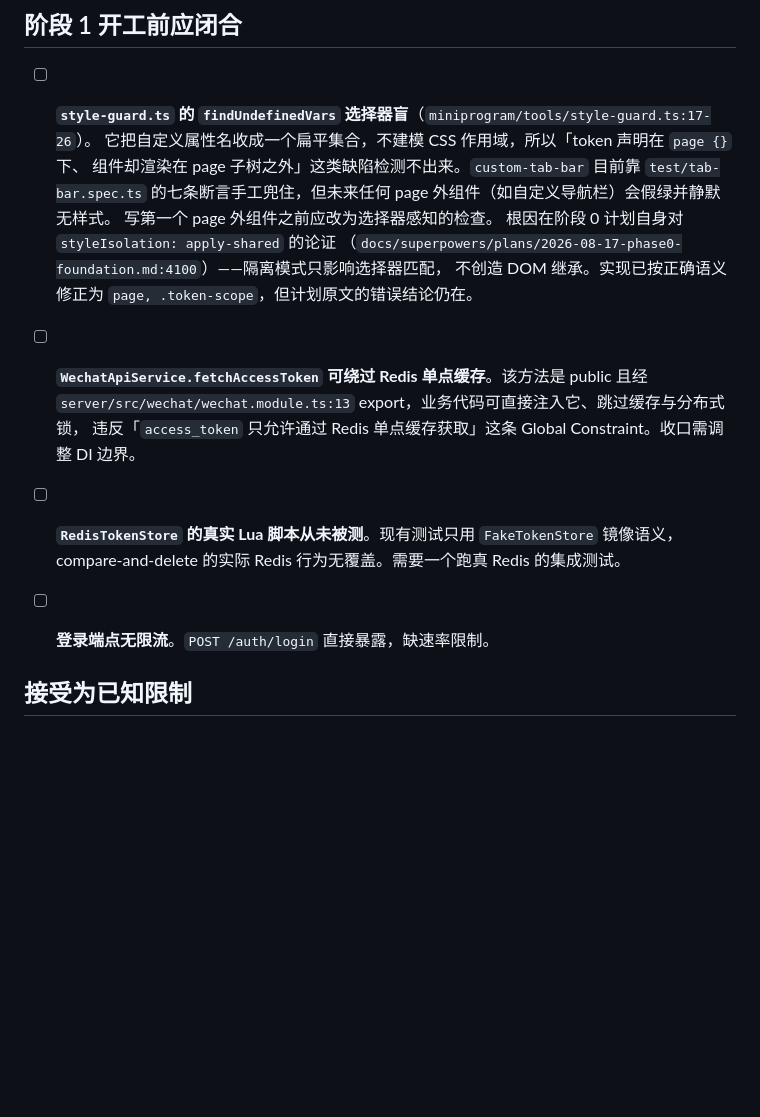
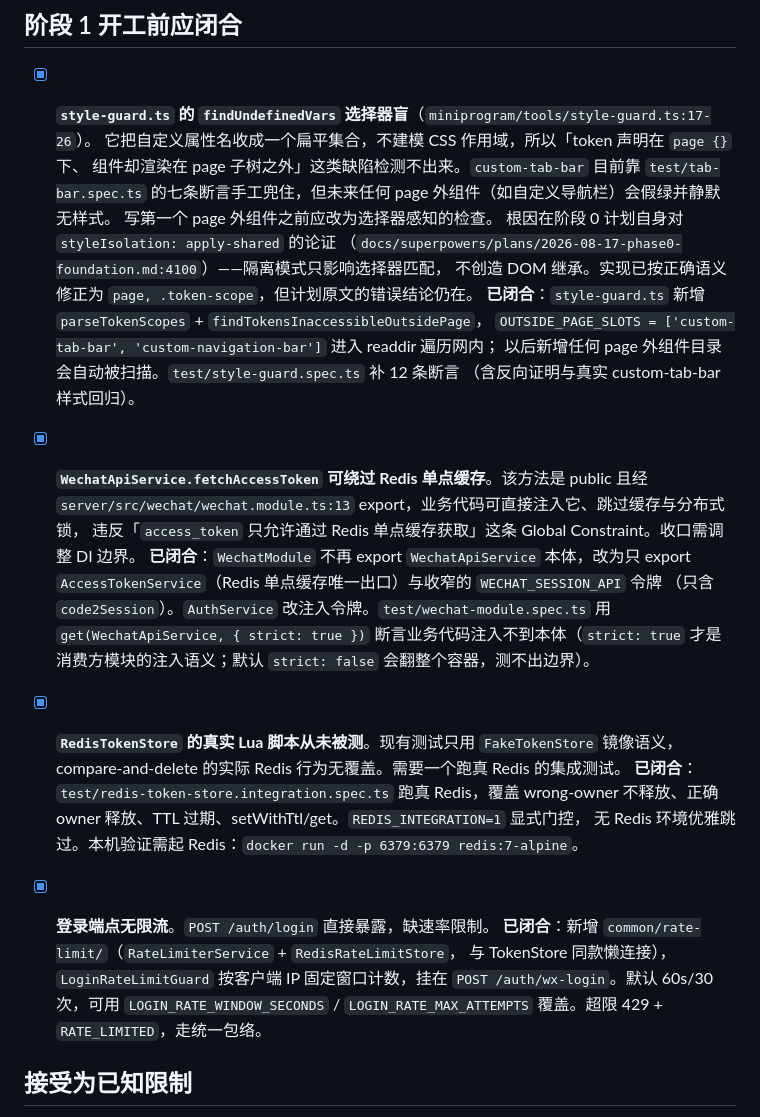
Before and after one commit to qikang1004/paws-paths, a Markdown page: docs/superpowers/phase0-carryforward.md, the part around the change. Drawn GitHub-style; blank space fills up the shorter version.

Commit message:
docs: close all four phase-1 carry-forward items

```diff
--- a/docs/superpowers/phase0-carryforward.md
+++ b/docs/superpowers/phase0-carryforward.md
@@ -6,7 +6,7 @@
 
 ## 阶段 1 开工前应闭合
 
-- [ ] **`style-guard.ts` 的 `findUndefinedVars` 选择器盲**（`miniprogram/tools/style-guard.ts:17-26`）。
+- [x] **`style-guard.ts` 的 `findUndefinedVars` 选择器盲**（`miniprogram/tools/style-guard.ts:17-26`）。
   它把自定义属性名收成一个扁平集合，不建模 CSS 作用域，所以「token 声明在 `page {}` 下、
   组件却渲染在 page 子树之外」这类缺陷检测不出来。`custom-tab-bar` 目前靠 `test/tab-bar.spec.ts`
   的七条断言手工兜住，但未来任何 page 外组件（如自定义导航栏）会假绿并静默无样式。
@@ -14,15 +14,31 @@
   根因在阶段 0 计划自身对 `styleIsolation: apply-shared` 的论证
   （`docs/superpowers/plans/2026-08-17-phase0-foundation.md:4100`）——隔离模式只影响选择器匹配，
   不创造 DOM 继承。实现已按正确语义修正为 `page, .token-scope`，但计划原文的错误结论仍在。
+  **已闭合**：`style-guard.ts` 新增 `parseTokenScopes` + `findTokensInaccessibleOutsidePage`，
+  `OUTSIDE_PAGE_SLOTS = ['custom-tab-bar', 'custom-navigation-bar']` 进入 readdir 遍历网内；
+  以后新增任何 page 外组件目录会自动被扫描。`test/style-guard.spec.ts` 补 12 条断言
+  （含反向证明与真实 custom-tab-bar 样式回归）。
 
-- [ ] **`WechatApiService.fetchAccessToken` 可绕过 Redis 单点缓存**。该方法是 public 且经
+- [x] **`WechatApiService.fetchAccessToken` 可绕过 Redis 单点缓存**。该方法是 public 且经
   `server/src/wechat/wechat.module.ts:13` export，业务代码可直接注入它、跳过缓存与分布式锁，
   违反「`access_token` 只允许通过 Redis 单点缓存获取」这条 Global Constraint。收口需调整 DI 边界。
+  **已闭合**：`WechatModule` 不再 export `WechatApiService` 本体，改为只 export
+  `AccessTokenService`（Redis 单点缓存唯一出口）与收窄的 `WECHAT_SESSION_API` 令牌
+  （只含 `code2Session`）。`AuthService` 改注入令牌。`test/wechat-module.spec.ts` 用
+  `get(WechatApiService, { strict: true })` 断言业务代码注入不到本体（`strict: true`
+  才是消费方模块的注入语义；默认 `strict: false` 会翻整个容器，测不出边界）。
 
-- [ ] **`RedisTokenStore` 的真实 Lua 脚本从未被测**。现有测试只用 `FakeTokenStore` 镜像语义，
+- [x] **`RedisTokenStore` 的真实 Lua 脚本从未被测**。现有测试只用 `FakeTokenStore` 镜像语义，
   compare-and-delete 的实际 Redis 行为无覆盖。需要一个跑真 Redis 的集成测试。
+  **已闭合**：`test/redis-token-store.integration.spec.ts` 跑真 Redis，覆盖 wrong-owner
+  不释放、正确 owner 释放、TTL 过期、setWithTtl/get。`REDIS_INTEGRATION=1` 显式门控，
+  无 Redis 环境优雅跳过。本机验证需起 Redis：`docker run -d -p 6379:6379 redis:7-alpine`。
 
-- [ ] **登录端点无限流**。`POST /auth/login` 直接暴露，缺速率限制。
+- [x] **登录端点无限流**。`POST /auth/login` 直接暴露，缺速率限制。
+  **已闭合**：新增 `common/rate-limit/`（`RateLimiterService` + `RedisRateLimitStore`，
+  与 TokenStore 同款懒连接），`LoginRateLimitGuard` 按客户端 IP 固定窗口计数，挂在
+  `POST /auth/wx-login`。默认 60s/30 次，可用 `LOGIN_RATE_WINDOW_SECONDS` /
+  `LOGIN_RATE_MAX_ATTEMPTS` 覆盖。超限 429 + `RATE_LIMITED`，走统一包络。
 
 ## 接受为已知限制
 
```
